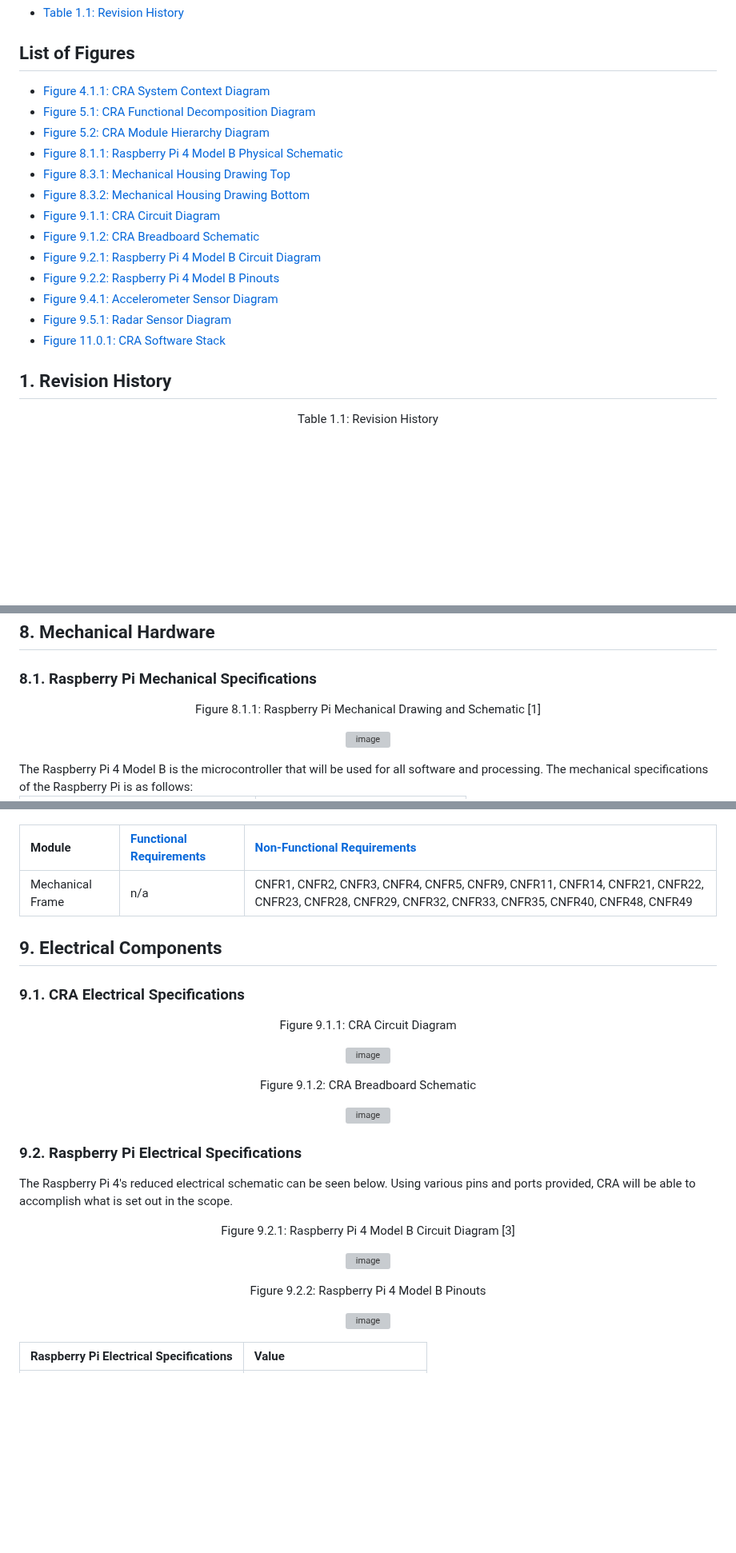
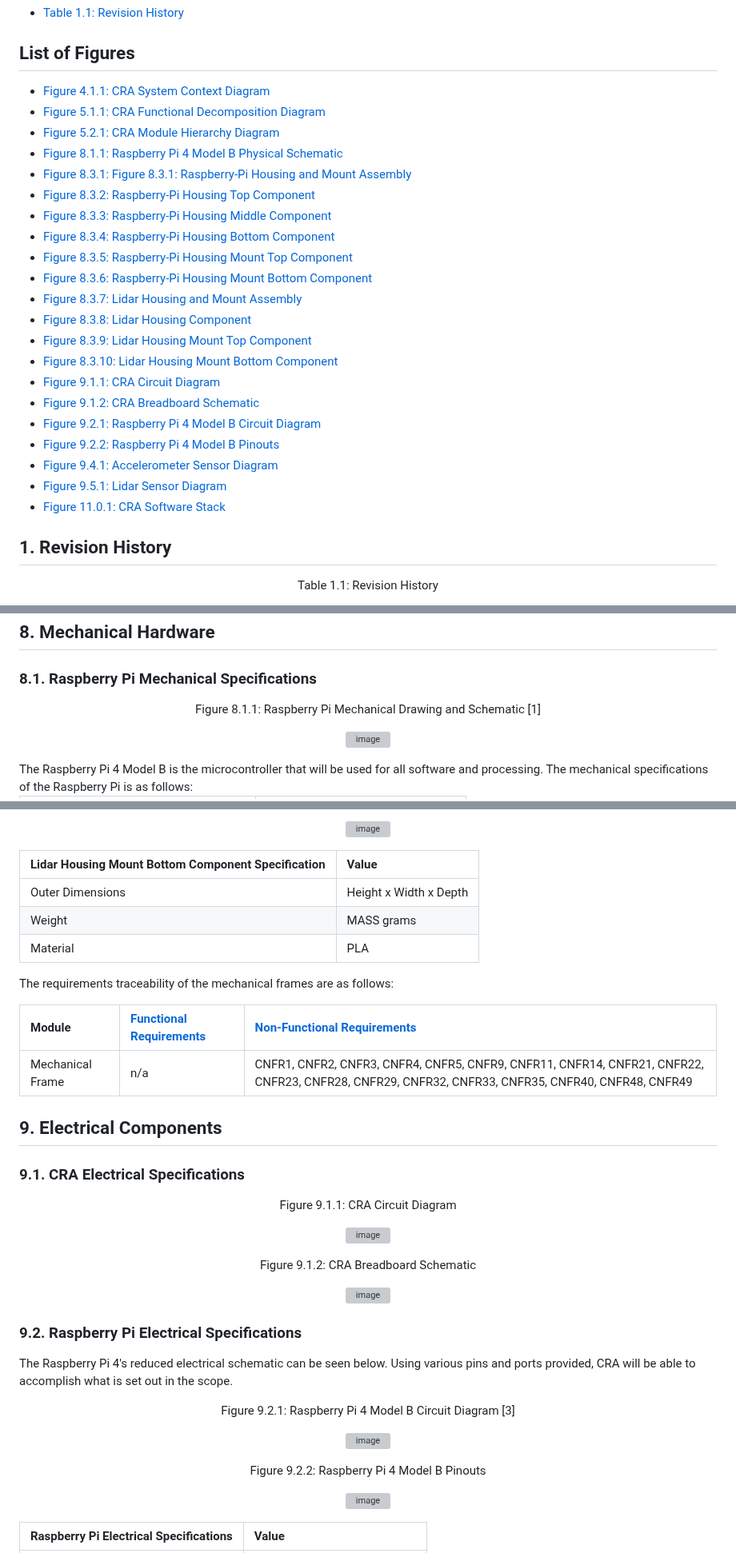
Before and after one commit to amosyu2000/cyclops, a Markdown page: docs/Design/MIS.md, 3 parts joined by grey strips. Shown at 80% size. Rendered like a GitHub page; blank space fills up the shorter version; grey boxes are pictures that could not be loaded.

```diff
--- a/docs/Design/MIS.md
+++ b/docs/Design/MIS.md
@@ -63,19 +63,27 @@ Manny Lemos (lemosm1)
 - [Table 1.1: Revision History](#rh)
 
 ## List of Figures <!-- omit in toc -->
-- [Figure 4.1.1: CRA System Context Diagram](#scd)
-- [Figure 5.1: CRA Functional Decomposition Diagram](#fdd)
-- [Figure 5.2: CRA Module Hierarchy Diagram](#acd)
-- [Figure 8.1.1: Raspberry Pi 4 Model B Physical Schematic](#rpps)
-- [Figure 8.3.1: Mechanical Housing Drawing Top](#mdht)
-- [Figure 8.3.2: Mechanical Housing Drawing Bottom](#mhdb)
-- [Figure 9.1.1: CRA Circuit Diagram](#ccd)
-- [Figure 9.1.2: CRA Breadboard Schematic](#cbs)
-- [Figure 9.2.1: Raspberry Pi 4 Model B Circuit Diagram](#rpies)
-- [Figure 9.2.2: Raspberry Pi 4 Model B Pinouts](#rpipo)
-- [Figure 9.4.1: Accelerometer Sensor Diagram](#asd)
-- [Figure 9.5.1: Radar Sensor Diagram](#rsd)
-- [Figure 11.0.1: CRA Software Stack](#css)
+- [Figure 4.1.1: CRA System Context Diagram](#4.1.1)
+- [Figure 5.1.1: CRA Functional Decomposition Diagram](#5.1.1)
+- [Figure 5.2.1: CRA Module Hierarchy Diagram](#5.2.1)
+- [Figure 8.1.1: Raspberry Pi 4 Model B Physical Schematic](#8.1.1)
+- [Figure 8.3.1: Figure 8.3.1: Raspberry-Pi Housing and Mount Assembly](#8.3.1)
+- [Figure 8.3.2: Raspberry-Pi Housing Top Component](#8.3.2)
+- [Figure 8.3.3: Raspberry-Pi Housing Middle Component](#8.3.3)
+- [Figure 8.3.4: Raspberry-Pi Housing Bottom Component](#8.3.4)
+- [Figure 8.3.5: Raspberry-Pi Housing Mount Top Component](#8.3.5)
+- [Figure 8.3.6: Raspberry-Pi Housing Mount Bottom Component](#8.3.6)
+- [Figure 8.3.7: Lidar Housing and Mount Assembly](#8.3.7)
+- [Figure 8.3.8: Lidar Housing Component](#8.3.8)
+- [Figure 8.3.9: Lidar Housing Mount Top Component](#8.3.9)
+- [Figure 8.3.10: Lidar Housing Mount Bottom Component](#8.3.10)
+- [Figure 9.1.1: CRA Circuit Diagram](#9.1.1)
+- [Figure 9.1.2: CRA Breadboard Schematic](#9.1.2)
+- [Figure 9.2.1: Raspberry Pi 4 Model B Circuit Diagram](#9.2.1)
+- [Figure 9.2.2: Raspberry Pi 4 Model B Pinouts](#9.2.2)
+- [Figure 9.4.1: Accelerometer Sensor Diagram](#9.4.1)
+- [Figure 9.5.1: Lidar Sensor Diagram](#9.5.1)
+- [Figure 11.0.1: CRA Software Stack](#11.0.1)
 
 ## 1. Revision History
 <div align="center">
@@ -196,7 +204,7 @@ The following are a list of variables that are to be controlled.
 ### 8.1. Raspberry Pi Mechanical Specifications
 
 <div align="center">
-<p id="rpimd">Figure 8.1.1: Raspberry Pi Mechanical Drawing and Schematic [1]</p>
+<p id="8.1.1">Figure 8.1.1: Raspberry Pi Mechanical Drawing and Schematic [1]</p>
 
 ![image](https://user-images.githubusercontent.com/58313755/213242698-29e0ad61-2088-429e-91e5-0e97043f7a81.png)
 
@@ -301,3 +357,14 @@ The requirements traceability of the mechanical frame is as follows:
+![image]()
+
+</div>
+
+| Lidar Housing Mount Bottom Component Specification | Value |
+|:--|:--|
+| Outer Dimensions | Height x Width x Depth |
+| Weight | MASS grams |
+| Material | PLA |
+
+The requirements traceability of the mechanical frames are as follows:
 
 | Module | [Functional Requirements](../SRS/SRS.md#64-functional-requirements) | [Non-Functional Requirements](../SRS/SRS.md#7-non-functional-requirements) |
 |:--|:--|:--|
@@ -308,11 +375,11 @@ The requirements traceability of the mechanical frame is as follows:
 ### 9.1. CRA Electrical Specifications
 
 <div align="center">
-<p id="ccd">Figure 9.1.1: CRA Circuit Diagram</p>
+<p id="9.1.1">Figure 9.1.1: CRA Circuit Diagram</p>
 
 ![image](https://user-images.githubusercontent.com/68861121/227234645-6bd65eb8-b8a0-4800-8071-e276d820305f.png)
 
-<p id="cbs">Figure 9.1.2: CRA Breadboard Schematic</p>
+<p id="9.1.2">Figure 9.1.2: CRA Breadboard Schematic</p>
 
 ![image](https://user-images.githubusercontent.com/68861121/227234403-665eda97-7641-43ac-91a0-450ba33e1e1b.png)
 
@@ -322,11 +389,11 @@ The requirements traceability of the mechanical frame is as follows:
 
 The Raspberry Pi 4's reduced electrical schematic can be seen below. Using various pins and ports provided, CRA will be able to accomplish what is set out in the scope.
 <div align="center">
-<p id="rpies">Figure 9.2.1: Raspberry Pi 4 Model B Circuit Diagram [3]</p>
+<p id="9.2.1">Figure 9.2.1: Raspberry Pi 4 Model B Circuit Diagram [3]</p>
 
 ![image](https://user-images.githubusercontent.com/58313755/213247210-1cf36f4d-d1d2-463e-be8d-ee6f19534f09.png)
 
-<p id="rpipo">Figure 9.2.2: Raspberry Pi 4 Model B Pinouts</p>
+<p id="9.2.2">Figure 9.2.2: Raspberry Pi 4 Model B Pinouts</p>
 
 ![image](https://user-images.githubusercontent.com/46848538/216134255-84d21f3c-331d-4725-91e4-e9f4208d1137.png)
 
```
Also changed, not shown: other parts of docs/Design/MIS.md (+60 -12 lines).
